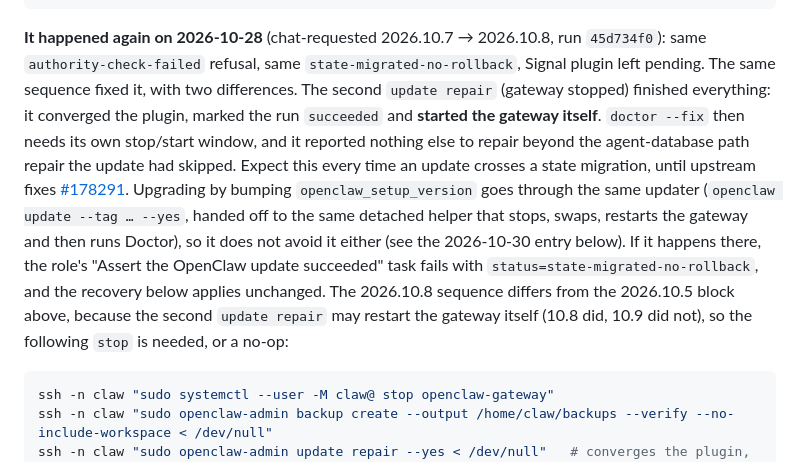
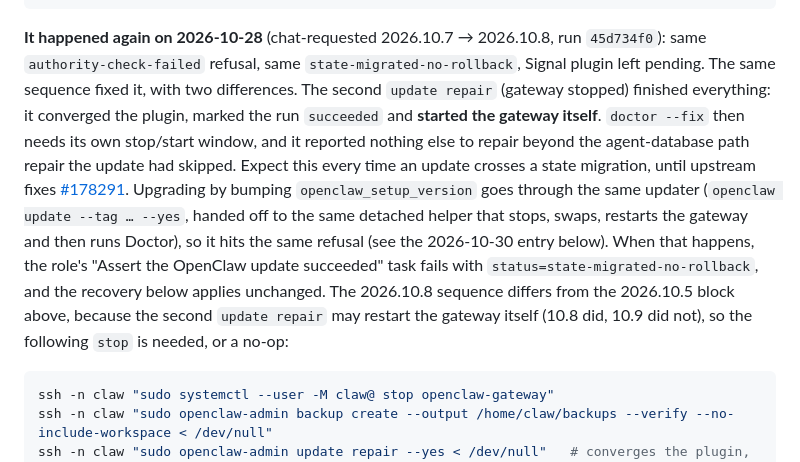
Before and after one commit to Farzy/self-config, a Markdown page: docs/openclaw.md, the part around the change. GitHub-like rendering.

Commit message:
docs(openclaw): name the refusal instead of a double 'it'
Address PR review: 'so it does not avoid it either' had two 'it's with different referents; say the role path hits the same refusal, and use 'When' rather than 'If' since the 2026-10-30 entry establishes it always happens across a state migration.

Co-Authored-By: Claude Opus 5.5 <noreply@anthropic.com>

````diff
--- a/docs/openclaw.md
+++ b/docs/openclaw.md
@@ -250,7 +250,7 @@ ssh claw "sudo systemctl --user -M claw@ start openclaw-gateway"
 ssh claw "sudo openclaw-admin update status --json"  # migrationWarnings must be empty
 ```
 
-**It happened again on 2026-10-28** (chat-requested 2026.10.7 → 2026.10.8, run `45d734f0`): same `authority-check-failed` refusal, same `state-migrated-no-rollback`, Signal plugin left pending. The same sequence fixed it, with two differences. The second `update repair` (gateway stopped) finished everything: it converged the plugin, marked the run `succeeded` and **started the gateway itself**. `doctor --fix` then needs its own stop/start window, and it reported nothing else to repair beyond the agent-database path repair the update had skipped. Expect this every time an update crosses a state migration, until upstream fixes [#178291](https://github.com/openclaw/openclaw/issues/178291). Upgrading by bumping `openclaw_setup_version` goes through the same updater (`openclaw update --tag … --yes`, handed off to the same detached helper that stops, swaps, restarts the gateway and then runs Doctor), so it does not avoid it either (see the 2026-10-30 entry below). If it happens there, the role's "Assert the OpenClaw update succeeded" task fails with `status=state-migrated-no-rollback`, and the recovery below applies unchanged. The 2026.10.8 sequence differs from the 2026.10.5 block above, because the second `update repair` may restart the gateway itself (10.8 did, 10.9 did not), so the following `stop` is needed, or a no-op:
+**It happened again on 2026-10-28** (chat-requested 2026.10.7 → 2026.10.8, run `45d734f0`): same `authority-check-failed` refusal, same `state-migrated-no-rollback`, Signal plugin left pending. The same sequence fixed it, with two differences. The second `update repair` (gateway stopped) finished everything: it converged the plugin, marked the run `succeeded` and **started the gateway itself**. `doctor --fix` then needs its own stop/start window, and it reported nothing else to repair beyond the agent-database path repair the update had skipped. Expect this every time an update crosses a state migration, until upstream fixes [#178291](https://github.com/openclaw/openclaw/issues/178291). Upgrading by bumping `openclaw_setup_version` goes through the same updater (`openclaw update --tag … --yes`, handed off to the same detached helper that stops, swaps, restarts the gateway and then runs Doctor), so it hits the same refusal (see the 2026-10-30 entry below). When that happens, the role's "Assert the OpenClaw update succeeded" task fails with `status=state-migrated-no-rollback`, and the recovery below applies unchanged. The 2026.10.8 sequence differs from the 2026.10.5 block above, because the second `update repair` may restart the gateway itself (10.8 did, 10.9 did not), so the following `stop` is needed, or a no-op:
 
 ```bash
 ssh -n claw "sudo systemctl --user -M claw@ stop openclaw-gateway"
````
